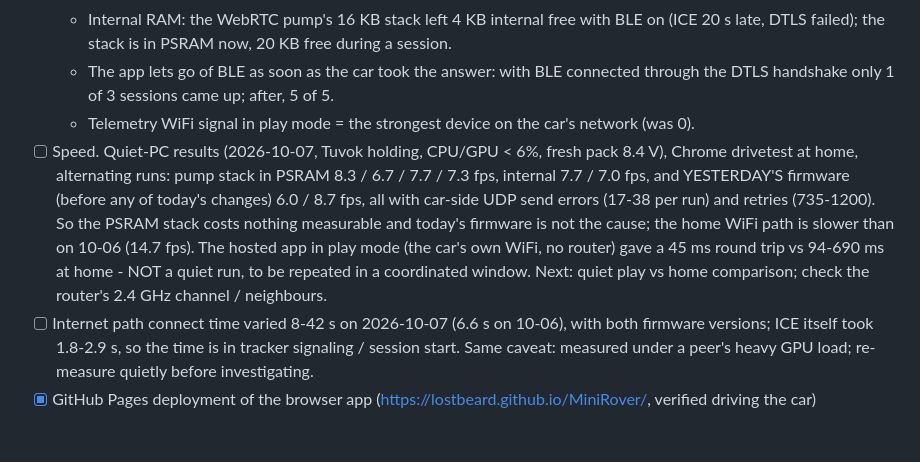
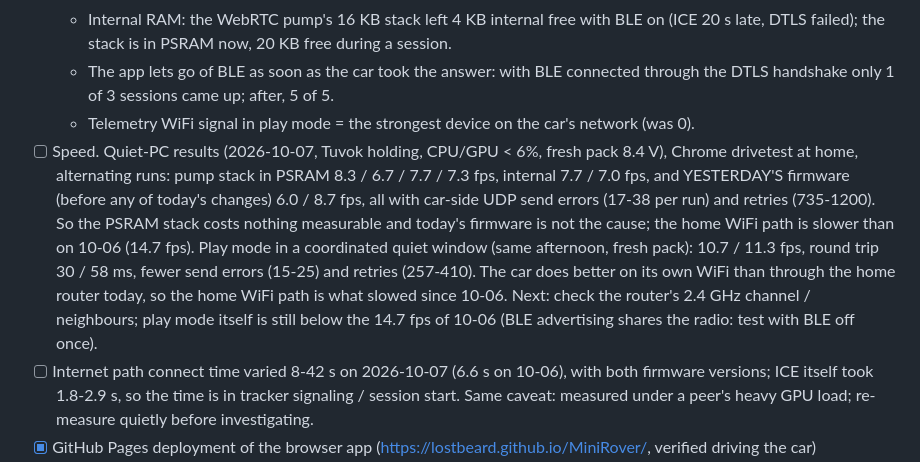
Before and after one commit to LostBeard/MiniRover, a Markdown page: PLANS.md, the part around the change. Rendered like a GitHub page; blank space fills up the shorter version.

Commit message:
PLANS: quiet play-mode numbers (10.7-11.3 fps, 30-58 ms): the home WiFi path is the slow part today
Co-Authored-By: Claude Opus 5.5 <noreply@anthropic.com>

```diff
--- a/PLANS.md
+++ b/PLANS.md
@@ -151,7 +151,7 @@ Measured 2026-10-06: the stock nanoFramework image cannot be deployed to over th
   - Internal RAM: the WebRTC pump's 16 KB stack left 4 KB internal free with BLE on (ICE 20 s late, DTLS failed); the stack is in PSRAM now, 20 KB free during a session.
   - The app lets go of BLE as soon as the car took the answer: with BLE connected through the DTLS handshake only 1 of 3 sessions came up; after, 5 of 5.
   - Telemetry WiFi signal in play mode = the strongest device on the car's network (was 0).
-- [ ] Speed. Quiet-PC results (2026-10-07, Tuvok holding, CPU/GPU < 6%, fresh pack 8.4 V), Chrome drivetest at home, alternating runs: pump stack in PSRAM 8.3 / 6.7 / 7.7 / 7.3 fps, internal 7.7 / 7.0 fps, and YESTERDAY'S firmware (before any of today's changes) 6.0 / 8.7 fps, all with car-side UDP send errors (17-38 per run) and retries (735-1200). So the PSRAM stack costs nothing measurable and today's firmware is not the cause; the home WiFi path is slower than on 10-06 (14.7 fps). The hosted app in play mode (the car's own WiFi, no router) gave a 45 ms round trip vs 94-690 ms at home - NOT a quiet run, to be repeated in a coordinated window. Next: quiet play vs home comparison; check the router's 2.4 GHz channel / neighbours.
+- [ ] Speed. Quiet-PC results (2026-10-07, Tuvok holding, CPU/GPU < 6%, fresh pack 8.4 V), Chrome drivetest at home, alternating runs: pump stack in PSRAM 8.3 / 6.7 / 7.7 / 7.3 fps, internal 7.7 / 7.0 fps, and YESTERDAY'S firmware (before any of today's changes) 6.0 / 8.7 fps, all with car-side UDP send errors (17-38 per run) and retries (735-1200). So the PSRAM stack costs nothing measurable and today's firmware is not the cause; the home WiFi path is slower than on 10-06 (14.7 fps). Play mode in a coordinated quiet window (same afternoon, fresh pack): 10.7 / 11.3 fps, round trip 30 / 58 ms, fewer send errors (15-25) and retries (257-410). The car does better on its own WiFi than through the home router today, so the home WiFi path is what slowed since 10-06. Next: check the router's 2.4 GHz channel / neighbours; play mode itself is still below the 14.7 fps of 10-06 (BLE advertising shares the radio: test with BLE off once).
 - [ ] Internet path connect time varied 8-42 s on 2026-10-07 (6.6 s on 10-06), with both firmware versions; ICE itself took 1.8-2.9 s, so the time is in tracker signaling / session start. Same caveat: measured under a peer's heavy GPU load; re-measure quietly before investigating.
 - [x] GitHub Pages deployment of the browser app (https://lostbeard.github.io/MiniRover/, verified driving the car)
 - [ ] Firmware images as GitHub Release assets + flashing guide
```
